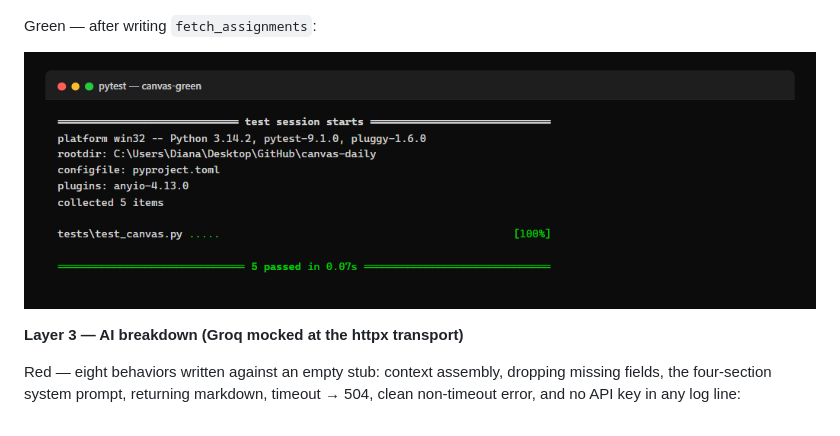
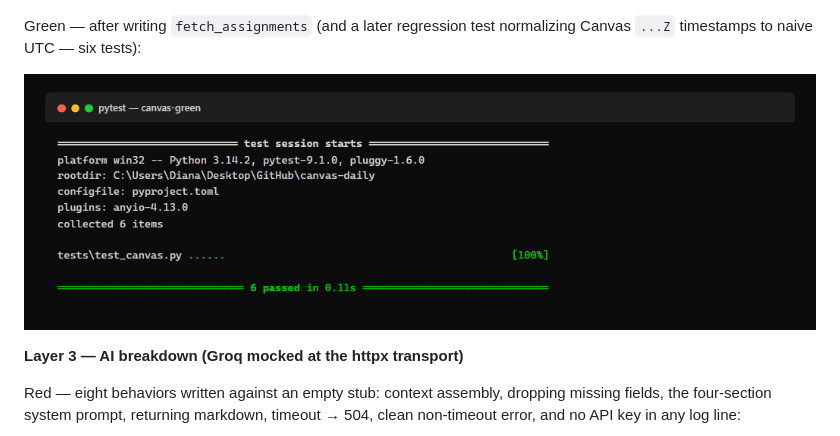
Before and after one commit to DBusch-Developer/canvas-daily, a Markdown page: README.md, the part around the change printed below. GitHub-like rendering; pictures changed too: docs/test-evidence/canvas-green.png.

Commit message:
Normalize Canvas timestamps to naive UTC to match date bucketing and storage

```diff
--- a/README.md
+++ b/README.md
@@ -81,5 +81,5 @@ Red — the five behaviors written against an empty stub: pagination, `include[]
 
 ![Canvas fetch tests failing — five red failures](docs/test-evidence/canvas-red.png)
 
-Green — after writing `fetch_assignments`:
+Green — after writing `fetch_assignments` (and a later regression test normalizing Canvas `...Z` timestamps to naive UTC — six tests):
 
```
Also changed, not shown: other parts of README.md (+1 -1 lines), 3 other files.
